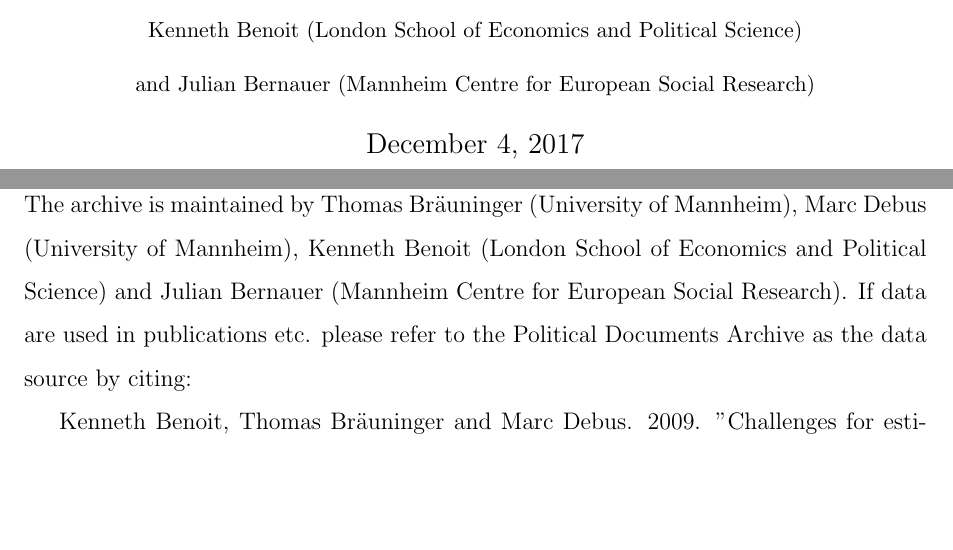
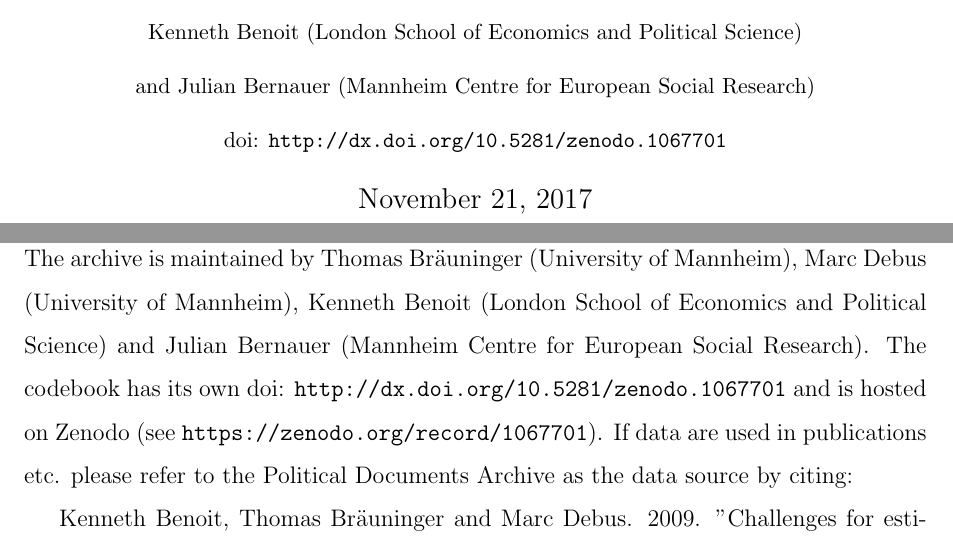
Before and after one commit to julianbernauer/polidoc, a LaTeX document (codebook/polidoc_codebook.tex): two parts of pages 1 and 5 of 54, joined at a grey line, cut so that both start at the same text, the shorter picture padded with empty space. Compiled offline with pdfLaTeX; the source files are stored in an older character set and shown here as Unicode.

Commit message:
Add files via upload

```diff
--- a/codebook/polidoc_codebook.tex
+++ b/codebook/polidoc_codebook.tex
@@ -24,7 +24,9 @@
 "The Impact of EU Cohesion Policy on European Identification" \\ (COHESIFY)
 }
 
-\date{\today}
+\date{November 21, 2017
+%\today
+}
 
 \author{
 \small
@@ -32,7 +34,8 @@
  Thomas Bräuninger (University of Mannheim), \\ \small
  Marc Debus (University of Mannheim), \\ \small
  Kenneth Benoit (London School of Economics and Political Science) \\ \small
- and Julian Bernauer (Mannheim Centre for European Social Research)
+ and Julian Bernauer (Mannheim Centre for European Social Research) \\ \small
+doi: \url{http://dx.doi.org/10.5281/zenodo.1067701}
 }
 
 \maketitle
@@ -90,13 +93,17 @@
 \newpage
 
 \section{Citation}
-The archive is maintained by Thomas Bräuninger (University of Mannheim), Marc Debus (University of Mannheim), Kenneth Benoit (London School of Economics and Political Science) and Julian Bernauer (Mannheim Centre for European Social Research). If data are used in publications etc. please refer to the Political Documents Archive as the data source by citing:
+The archive is maintained by Thomas Bräuninger (University of Mannheim), Marc Debus (University of Mannheim), Kenneth Benoit (London School of Economics and Political Science) and Julian Bernauer (Mannheim Centre for European Social Research).
+The codebook has its own doi: \url{http://dx.doi.org/10.5281/zenodo.1067701} and is hosted on Zenodo (see \url{https://zenodo.org/record/1067701}).
+If data are used in publications etc. please refer to the Political Documents Archive as the data source by citing:
 
 Kenneth Benoit, Thomas Bräuninger and Marc Debus. 2009. "Challenges for estimating policy preferences: Announcing an open access archive of political documents." \textit{German Politics} 18(3): 440-453.
+%, http://www.tandfonline.com/doi/abs/10.1080/09644000903055856.
 
 Please refer additionally to the following article when using data of parties from the regional level:
 
 Martin Gross and Marc Debus. 2017. "Does EU regional policy increase parties' support for European integration?" \textit{West European Politics} (forthcoming).
+%, http://www.tandfonline.com/doi/full/10.1080/01402382.2017.1395249.
 
 \section{Feedback}
 Please contact us using the form on \url{http://www.polidoc.net}.
```
Also changed, not shown: codebook/Codebook Polidoc COHESIFY REPCONG.pdf.
